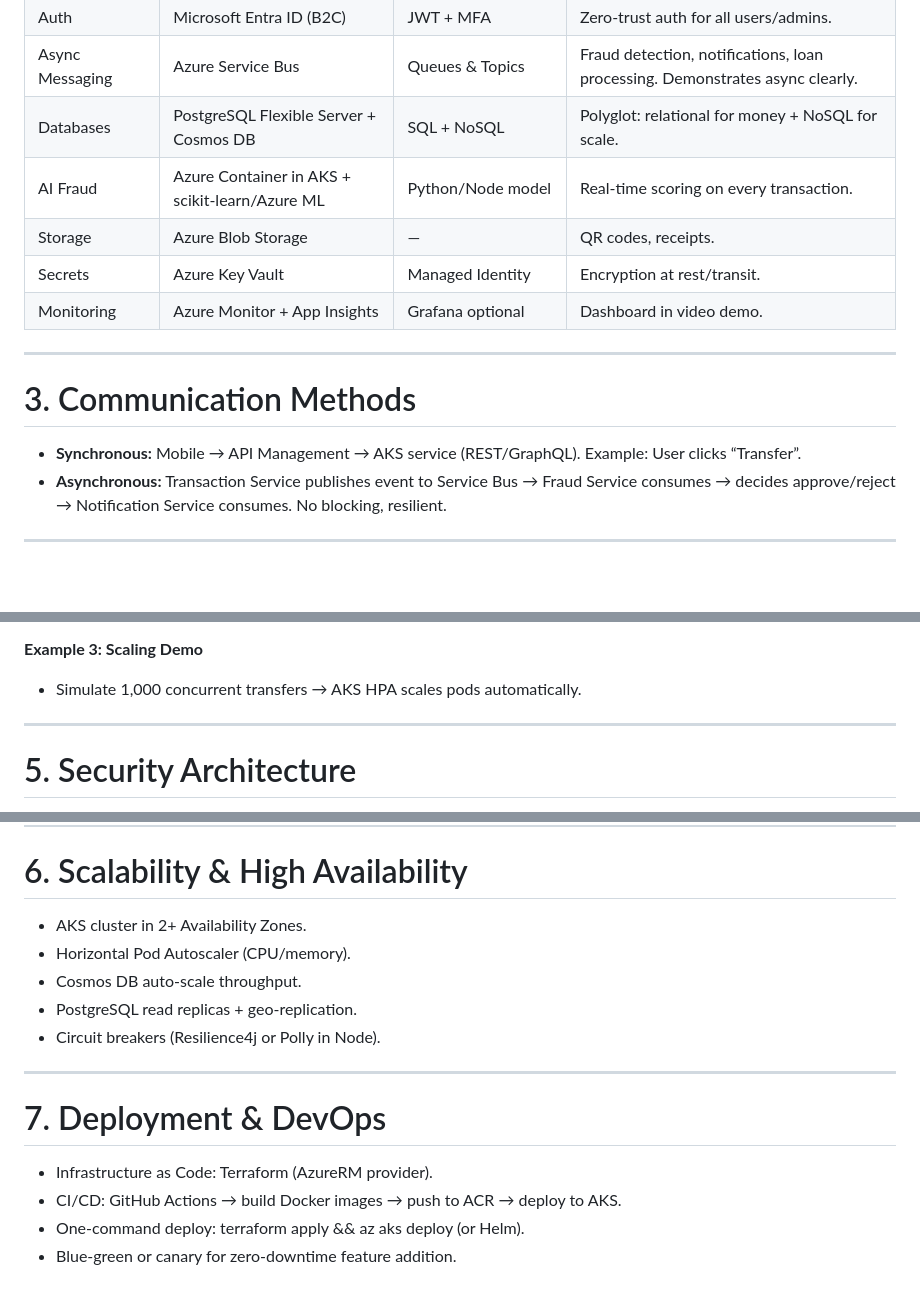
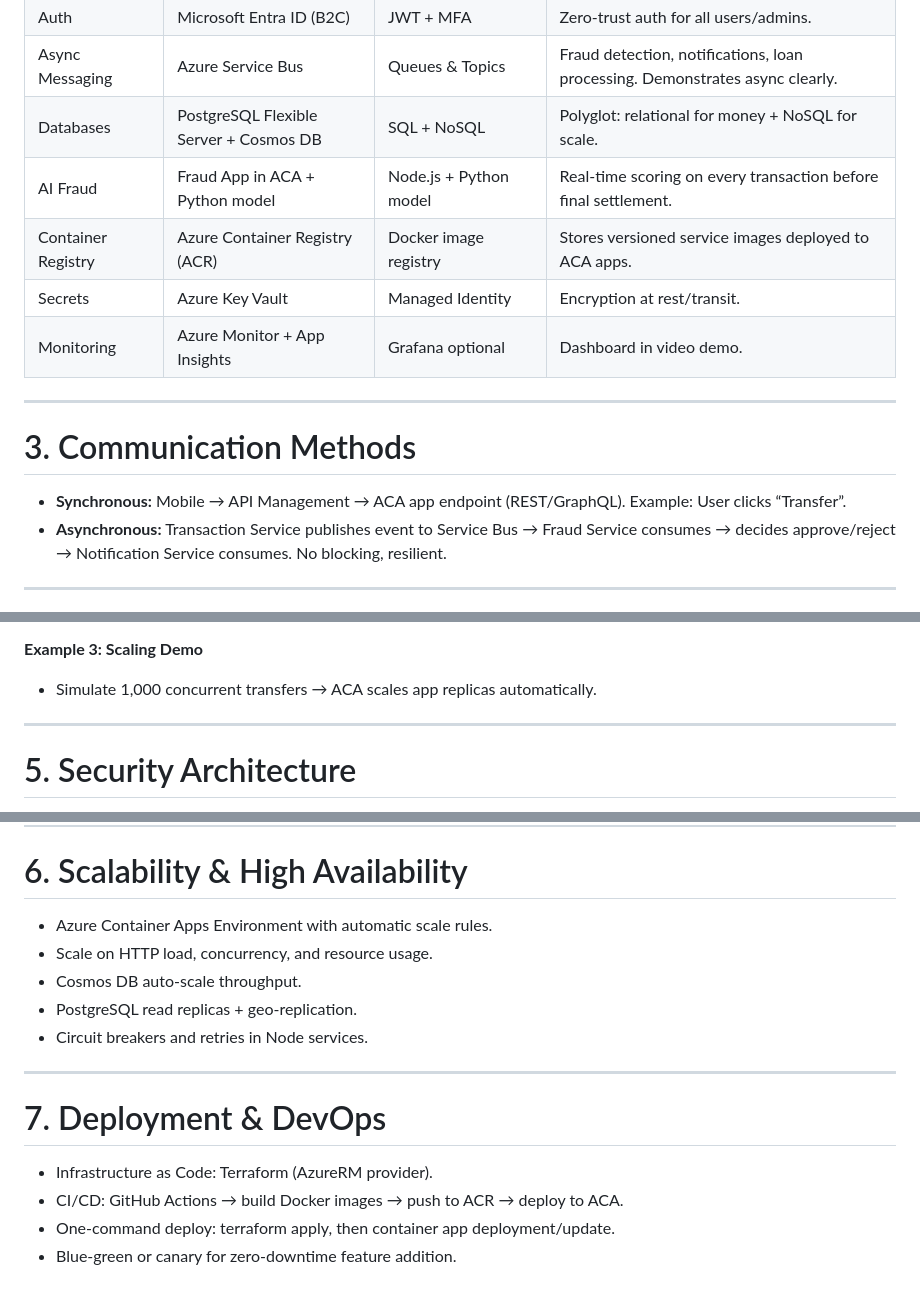
Before and after one commit to tharUmesh/finlink-cloud-native, a Markdown page: docs/SYSTEM_ARCHITECTURE.md, 3 parts joined by grey strips. Drawn GitHub-style; blank space fills up the shorter version.

```diff
--- a/docs/SYSTEM_ARCHITECTURE.md
+++ b/docs/SYSTEM_ARCHITECTURE.md
@@ -27,8 +42,8 @@ FinLink follows a cloud-native microservices + event-driven architecture on Azur
 | Auth                | Microsoft Entra ID (B2C)                          | JWT + MFA                         | Zero-trust auth for all users/admins.                                             |
 | Async Messaging     | Azure Service Bus                                 | Queues & Topics                   | Fraud detection, notifications, loan processing. Demonstrates async clearly.      |
 | Databases           | PostgreSQL Flexible Server + Cosmos DB            | SQL + NoSQL                       | Polyglot: relational for money + NoSQL for scale.                                 |
-| AI Fraud            | Azure Container in AKS + scikit-learn/Azure ML    | Python/Node model                 | Real-time scoring on every transaction.                                           |
-| Storage             | Azure Blob Storage                                | —                                 | QR codes, receipts.                                                               |
+| AI Fraud            | Fraud App in ACA + Python model                   | Node.js + Python model            | Real-time scoring on every transaction before final settlement.                    |
+| Container Registry  | Azure Container Registry (ACR)                    | Docker image registry             | Stores versioned service images deployed to ACA apps.                              |
 | Secrets             | Azure Key Vault                                   | Managed Identity                  | Encryption at rest/transit.                                                       |
 | Monitoring          | Azure Monitor + App Insights                      | Grafana optional                  | Dashboard in video demo.                                                          |
 
@@ -36,7 +51,7 @@ FinLink follows a cloud-native microservices + event-driven architecture on Azur
 
 # 3. Communication Methods
 
-- **Synchronous:** Mobile → API Management → AKS service (REST/GraphQL). Example: User clicks “Transfer”.
+- **Synchronous:** Mobile → API Management → ACA app endpoint (REST/GraphQL). Example: User clicks “Transfer”.
 - **Asynchronous:** Transaction Service publishes event to Service Bus → Fraud Service consumes → decides approve/reject → Notification Service consumes. No blocking, resilient.
 
 ---
@@ -55,7 +70,7 @@ FinLink follows a cloud-native microservices + event-driven architecture on Azur
 - Async approval flow via Service Bus.
 
 **Example 3: Scaling Demo**
-- Simulate 1,000 concurrent transfers → AKS HPA scales pods automatically.
+- Simulate 1,000 concurrent transfers → ACA scales app replicas automatically.
 
 ---
 
@@ -72,17 +87,17 @@ FinLink follows a cloud-native microservices + event-driven architecture on Azur
 
 # 6. Scalability & High Availability
 
-- AKS cluster in 2+ Availability Zones.
-- Horizontal Pod Autoscaler (CPU/memory).
+- Azure Container Apps Environment with automatic scale rules.
+- Scale on HTTP load, concurrency, and resource usage.
 - Cosmos DB auto-scale throughput.
 - PostgreSQL read replicas + geo-replication.
-- Circuit breakers (Resilience4j or Polly in Node).
+- Circuit breakers and retries in Node services.
 
 ---
 
 # 7. Deployment & DevOps
 
 - Infrastructure as Code: Terraform (AzureRM provider).
-- CI/CD: GitHub Actions → build Docker images → push to ACR → deploy to AKS.
-- One-command deploy: terraform apply && az aks deploy (or Helm).
+- CI/CD: GitHub Actions → build Docker images → push to ACR → deploy to ACA.
+- One-command deploy: terraform apply, then container app deployment/update.
 - Blue-green or canary for zero-downtime feature addition.
```
Also changed, not shown: other parts of docs/SYSTEM_ARCHITECTURE.md (+19 -4 lines), README.md (+11 -7 lines), docs/azure_microservices_architecture_v1.png (renamed from docs/azure_microservices_architecture.png), docs/azure_mobile_app_architecture_v2.png (added).
